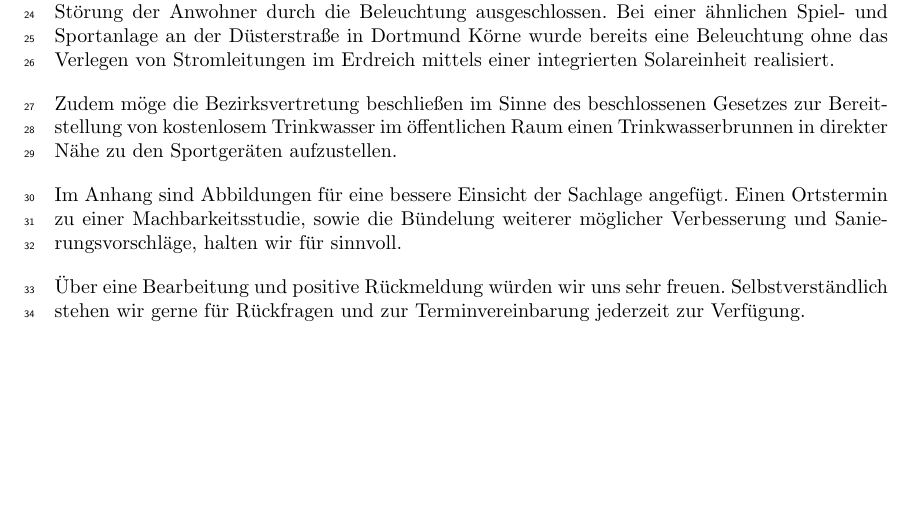
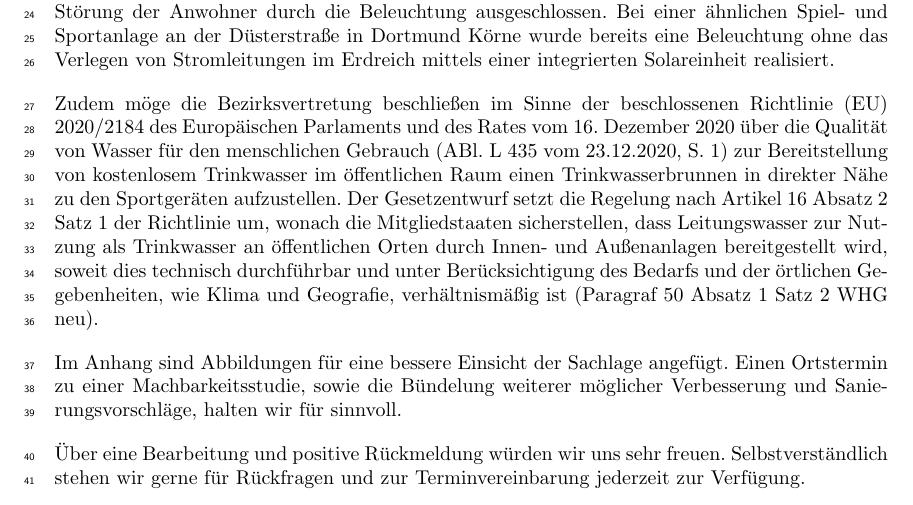
Before and after one commit to MaxSac/fdp_activites, a LaTeX document (applications/2024_calestenics_west/application.tex): part of page 1 of 2, cut so that both start at the same text. Compiled offline with pdfLaTeX.

Commit message:
Gesetzestext Wasserbrunnen hinzugefügt

```diff
--- a/applications/2024_calestenics_west/application.tex
+++ b/applications/2024_calestenics_west/application.tex
@@ -30,7 +30,8 @@
     Aufgrund der Entfernung zu Wohnhäusern ist eine Störung der Anwohner durch die Beleuchtung ausgeschlossen.
     Bei einer ähnlichen Spiel- und Sportanlage an der Düsterstraße in Dortmund Körne wurde bereits eine Beleuchtung ohne das Verlegen von Stromleitungen im Erdreich mittels einer integrierten Solareinheit realisiert.
 
-    Zudem möge die Bezirksvertretung beschließen im Sinne des beschlossenen Gesetzes zur Bereitstellung von kostenlosem Trinkwasser im öffentlichen Raum einen Trinkwasserbrunnen in direkter Nähe zu den Sportgeräten aufzustellen. %Gestzesnummer und Paragraph nennen
+    Zudem möge die Bezirksvertretung beschließen im Sinne der beschlossenen Richtlinie (EU) 2020/2184 des Europäischen Parlaments und des Rates vom 16. Dezember 2020 über die Qualität von Wasser für den menschlichen Gebrauch (ABl. L 435 vom 23.12.2020, S. 1) zur Bereitstellung von kostenlosem Trinkwasser im öffentlichen Raum einen Trinkwasserbrunnen in direkter Nähe zu den Sportgeräten aufzustellen.
+    Der Gesetzentwurf setzt die Regelung nach Artikel 16 Absatz 2 Satz 1 der Richtlinie um, wonach die Mitgliedstaaten sicherstellen, dass Leitungswasser zur Nutzung als Trinkwasser an öffentlichen Orten durch Innen- und Außenanlagen bereitgestellt wird, soweit dies technisch durchführbar und unter Berücksichtigung des Bedarfs und der örtlichen Gegebenheiten, wie Klima und Geografie, verhältnismäßig ist (Paragraf 50 Absatz 1 Satz 2 WHG neu).
 
     Im Anhang sind Abbildungen für eine bessere Einsicht der Sachlage angefügt.
     Einen Ortstermin zu einer Machbarkeitsstudie, sowie die Bündelung weiterer möglicher Verbesserung und Sanierungsvorschläge, halten wir für sinnvoll.
```
